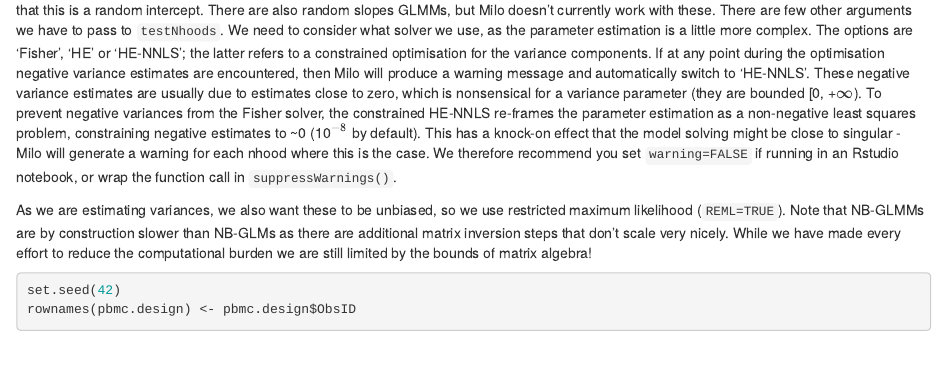
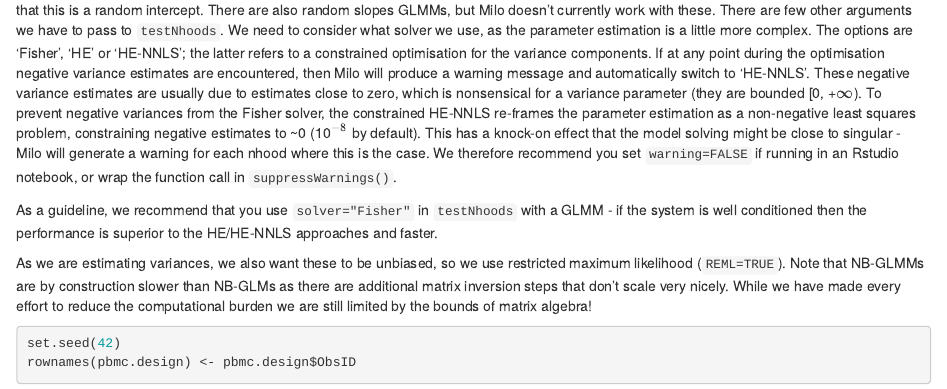
Before and after one commit to MarioniLab/miloR, an R Markdown document (vignettes/milo_glmm.Rmd): the page in a window 1100 px wide, from 4230 px down. Rendered offline with R 4.5, knitr and Pandoc, with nearby package versions; drawn as R Markdown's standard HTML page in place of the format the file asks for; some code elsewhere in the file could not run offline.

Commit message:
more detail on solver recommendations

```diff
--- a/vignettes/milo_glmm.Rmd
+++ b/vignettes/milo_glmm.Rmd
@@ -156,6 +156,9 @@ solver, the constrained HE-NNLS re-frames the parameter estimation as a non-nega
 knock-on effect that the model solving might be close to singular - Milo will generate a warning for each nhood where this is the case. We therefore recommend you set `warning=FALSE`
 if running in an Rstudio notebook, or wrap the function call in `suppressWarnings()`.
 
+As a guideline, we recommend that you use `solver="Fisher"` in `testNhoods` with a GLMM - if the system is well conditioned then the performance is superior to the HE/HE-NNLS
+approaches and faster.
+
 As we are estimating variances, we also want these to be unbiased, so we use restricted maximum likelihood (`REML=TRUE`). Note that NB-GLMMs are by construction slower than
 NB-GLMs as there are additional matrix inversion steps that don't scale very nicely. While we have made every effort to reduce the computational burden we are still limited by the bounds of matrix algebra!
 
```
